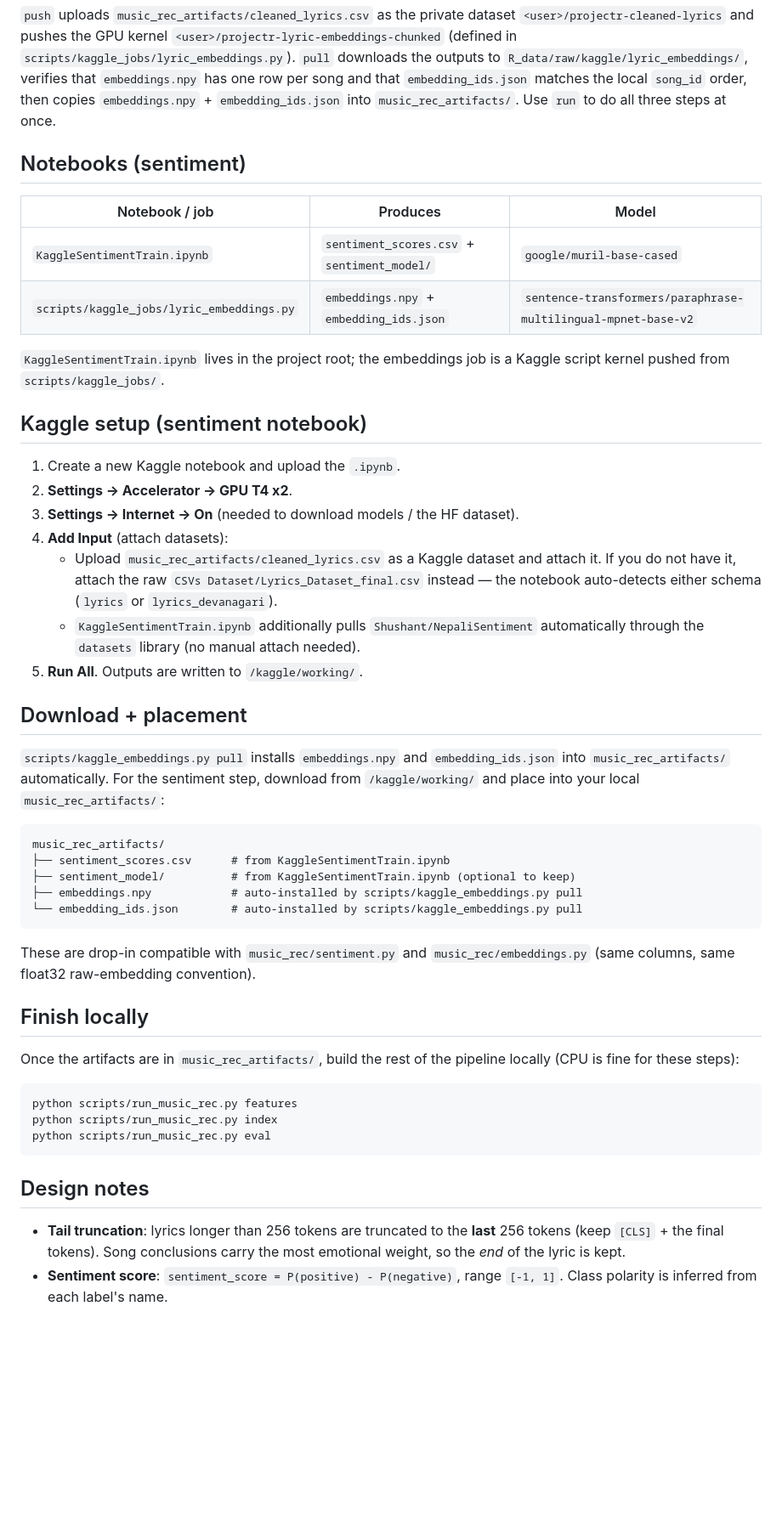
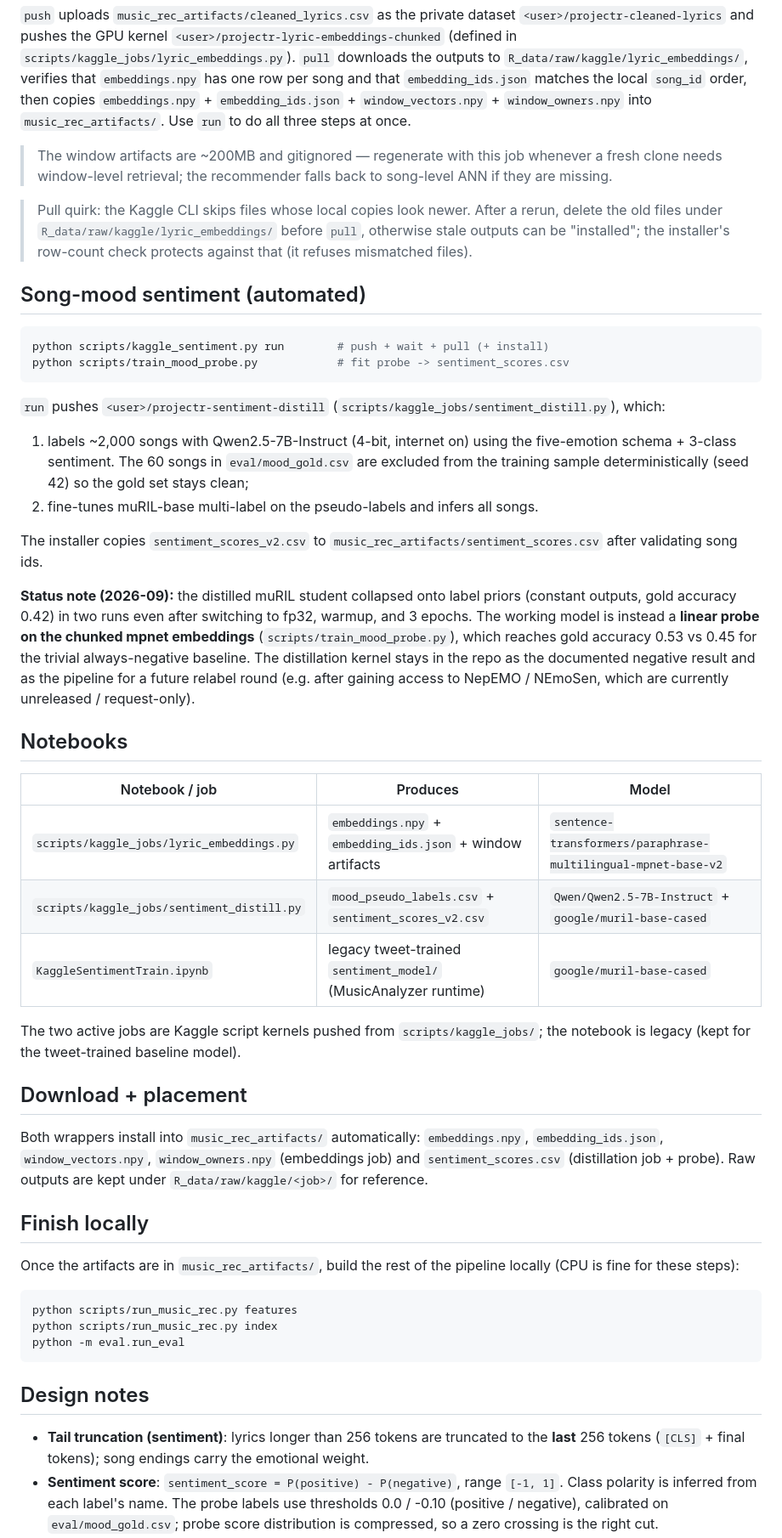
Before and after one commit to DontHash/NepaliMusicRecommendation, a Markdown page: music_rec/KAGGLE.md, the part around one of its changes. Shown at 85% size. Drawn GitHub-style; blank space fills up the shorter version.

````diff
--- a/music_rec/KAGGLE.md
+++ b/music_rec/KAGGLE.md
@@ -25,50 +22,65 @@ python scripts/kaggle_embeddings.py pull   # download, validate, install artifac
 `scripts/kaggle_jobs/lyric_embeddings.py`). `pull` downloads the outputs to
 `R_data/raw/kaggle/lyric_embeddings/`, verifies that `embeddings.npy` has one
 row per song and that `embedding_ids.json` matches the local `song_id` order,
-then copies `embeddings.npy` + `embedding_ids.json` into
-`music_rec_artifacts/`. Use `run` to do all three steps at once.
+then copies `embeddings.npy` + `embedding_ids.json` + `window_vectors.npy` +
+`window_owners.npy` into `music_rec_artifacts/`. Use `run` to do all three
+steps at once.
 
-## Notebooks (sentiment)
+> The window artifacts are ~200MB and gitignored — regenerate with this job
+> whenever a fresh clone needs window-level retrieval; the recommender falls
+> back to song-level ANN if they are missing.
+
+> Pull quirk: the Kaggle CLI skips files whose local copies look newer. After a
+> rerun, delete the old files under `R_data/raw/kaggle/lyric_embeddings/` before
+> `pull`, otherwise stale outputs can be "installed"; the installer's row-count
+> check protects against that (it refuses mismatched files).
+
+## Song-mood sentiment (automated)
+
+```bash
+python scripts/kaggle_sentiment.py run        # push + wait + pull (+ install)
+python scripts/train_mood_probe.py            # fit probe -> sentiment_scores.csv
+```
+
+`run` pushes `<user>/projectr-sentiment-distill`
+(`scripts/kaggle_jobs/sentiment_distill.py`), which:
+
+1. labels ~2,000 songs with Qwen2.5-7B-Instruct (4-bit, internet on) using the
+   five-emotion schema + 3-class sentiment. The 60 songs in `eval/mood_gold.csv`
+   are excluded from the training sample deterministically (seed 42) so the
+   gold set stays clean;
+2. fine-tunes muRIL-base multi-label on the pseudo-labels and infers all songs.
+
+The installer copies `sentiment_scores_v2.csv` to
+`music_rec_artifacts/sentiment_scores.csv` after validating song ids.
+
+**Status note (2026-09):** the distilled muRIL student collapsed onto label
+priors (constant outputs, gold accuracy 0.42) in two runs even after switching
+to fp32, warmup, and 3 epochs. The working model is instead a **linear probe on
+the chunked mpnet embeddings** (`scripts/train_mood_probe.py`), which reaches
+gold accuracy 0.53 vs 0.45 for the trivial always-negative baseline. The
+distillation kernel stays in the repo as the documented negative result and as
+the pipeline for a future relabel round (e.g. after gaining access to NepEMO /
+NEmoSen, which are currently unreleased / request-only).
+
+## Notebooks
 
 | Notebook / job | Produces | Model |
 | --- | --- | --- |
-| `KaggleSentimentTrain.ipynb` | `sentiment_scores.csv` + `sentiment_model/` | `google/muril-base-cased` |
-| `scripts/kaggle_jobs/lyric_embeddings.py` | `embeddings.npy` + `embedding_ids.json` | `sentence-transformers/paraphrase-multilingual-mpnet-base-v2` |
+| `scripts/kaggle_jobs/lyric_embeddings.py` | `embeddings.npy` + `embedding_ids.json` + window artifacts | `sentence-transformers/paraphrase-multilingual-mpnet-base-v2` |
+| `scripts/kaggle_jobs/sentiment_distill.py` | `mood_pseudo_labels.csv` + `sentiment_scores_v2.csv` | `Qwen/Qwen2.5-7B-Instruct` + `google/muril-base-cased` |
+| `KaggleSentimentTrain.ipynb` | legacy tweet-trained `sentiment_model/` (MusicAnalyzer runtime) | `google/muril-base-cased` |
 
-`KaggleSentimentTrain.ipynb` lives in the project root; the embeddings job is a
-Kaggle script kernel pushed from `scripts/kaggle_jobs/`.
-
-## Kaggle setup (sentiment notebook)
-
-1. Create a new Kaggle notebook and upload the `.ipynb`.
-2. **Settings → Accelerator → GPU T4 x2**.
-3. **Settings → Internet → On** (needed to download models / the HF dataset).
-4. **Add Input** (attach datasets):
-   - Upload `music_rec_artifacts/cleaned_lyrics.csv` as a Kaggle dataset and
-     attach it. If you do not have it, attach the raw
-     `CSVs Dataset/Lyrics_Dataset_final.csv` instead — the notebook auto-detects
-     either schema (`lyrics` or `lyrics_devanagari`).
-   - `KaggleSentimentTrain.ipynb` additionally pulls `Shushant/NepaliSentiment`
-     automatically through the `datasets` library (no manual attach needed).
-5. **Run All**. Outputs are written to `/kaggle/working/`.
+The two active jobs are Kaggle script kernels pushed from `scripts/kaggle_jobs/`;
+the notebook is legacy (kept for the tweet-trained baseline model).
 
 ## Download + placement
 
-`scripts/kaggle_embeddings.py pull` installs `embeddings.npy` and
-`embedding_ids.json` into `music_rec_artifacts/` automatically. For the
-sentiment step, download from `/kaggle/working/` and place into your local
-`music_rec_artifacts/`:
-
-```
-music_rec_artifacts/
-├── sentiment_scores.csv      # from KaggleSentimentTrain.ipynb
-├── sentiment_model/          # from KaggleSentimentTrain.ipynb (optional to keep)
-├── embeddings.npy            # auto-installed by scripts/kaggle_embeddings.py pull
-└── embedding_ids.json        # auto-installed by scripts/kaggle_embeddings.py pull
-```
-
-These are drop-in compatible with `music_rec/sentiment.py` and
-`music_rec/embeddings.py` (same columns, same float32 raw-embedding convention).
+Both wrappers install into `music_rec_artifacts/` automatically:
+`embeddings.npy`, `embedding_ids.json`, `window_vectors.npy`,
+`window_owners.npy` (embeddings job) and `sentiment_scores.csv`
+(distillation job + probe). Raw outputs are kept under
+`R_data/raw/kaggle/<job>/` for reference.
 
 ## Finish locally
 
@@ -78,14 +90,17 @@ pipeline locally (CPU is fine for these steps):
 ```bash
 python scripts/run_music_rec.py features
 python scripts/run_music_rec.py index
-python scripts/run_music_rec.py eval
+python -m eval.run_eval
 ```
 
 ## Design notes
 
-- **Tail truncation**: lyrics longer than 256 tokens are truncated to the
-  **last** 256 tokens (keep `[CLS]` + the final tokens). Song conclusions carry
-  the most emotional weight, so the *end* of the lyric is kept.
+- **Tail truncation (sentiment)**: lyrics longer than 256 tokens are truncated
+  to the **last** 256 tokens (`[CLS]` + final tokens); song endings carry the
+  emotional weight.
 - **Sentiment score**: `sentiment_score = P(positive) - P(negative)`, range
-  `[-1, 1]`. Class polarity is inferred from each label's name.
+  `[-1, 1]`. Class polarity is inferred from each label's name. The probe
+  labels use thresholds 0.0 / -0.10 (positive / negative), calibrated on
+  `eval/mood_gold.csv`; probe score distribution is compressed, so a zero
+  crossing is the right cut.
 - **Embeddings**: **chunked mean pooling** — each lyric is tokenized into
````
Also changed, not shown: other parts of music_rec/KAGGLE.md (+12 -13 lines), PROJECT_GUIDE.md (+57 -28 lines).
